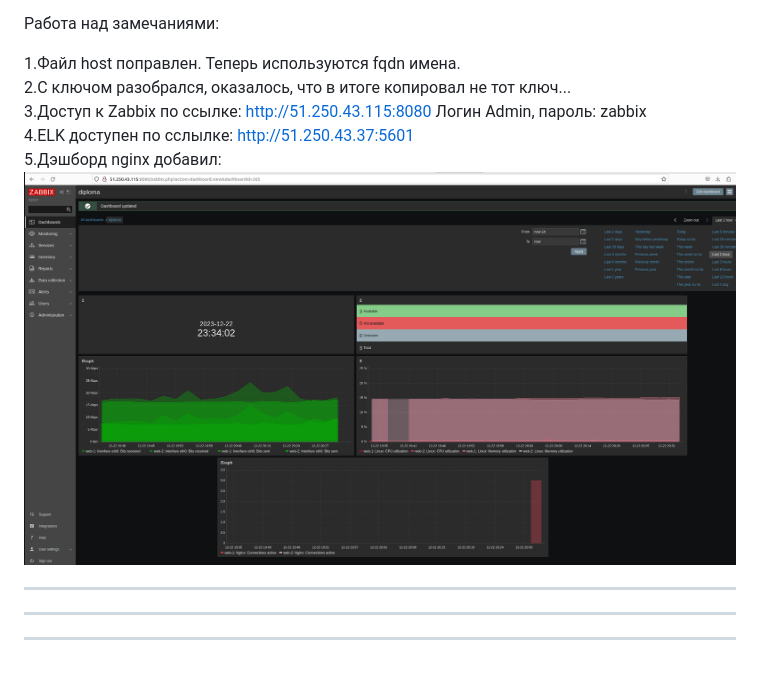
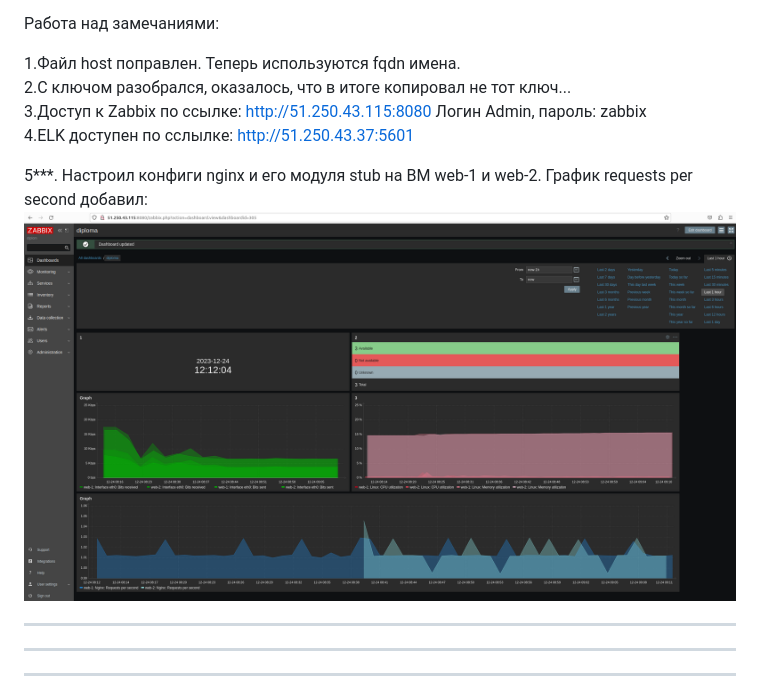
Before and after one commit to Anton13Th/diplom-project, a Markdown page: README.md, the part around the change. GitHub-like rendering; pictures changed too: files/zabbixnginx.png.

```diff
--- a/README.md
+++ b/README.md
@@ -6,7 +6,9 @@
 2.С ключом разобрался, оказалось, что в итоге копировал не тот ключ...
 3.Доступ к Zabbix по ссылке: http://51.250.43.115:8080 Логин Admin, пароль: zabbix
 4.ELK доступен по сслылке: http://51.250.43.37:5601
-5.Дэшборд nginx добавил:
+
+
+5***. Настроил конфиги nginx и его модуля stub на ВМ web-1 и web-2. График requests per second добавил:
 <img src = "files/zabbixnginx.png" width = 100%>
 
 *******************************************
```
